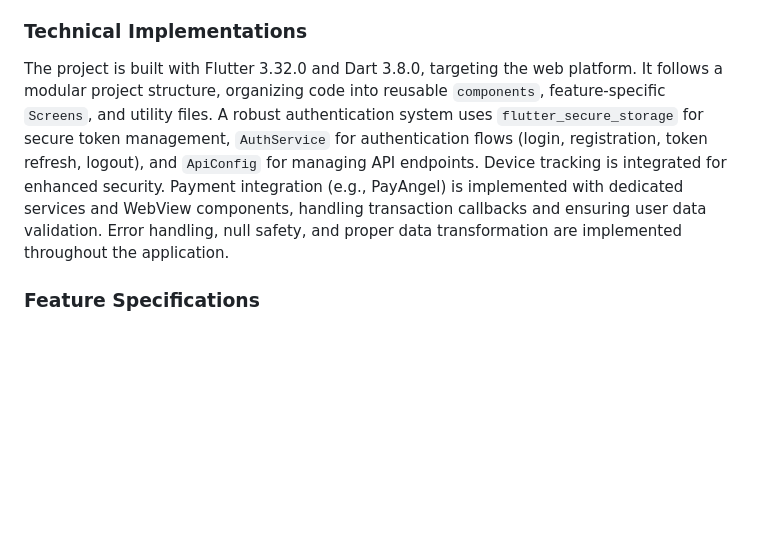
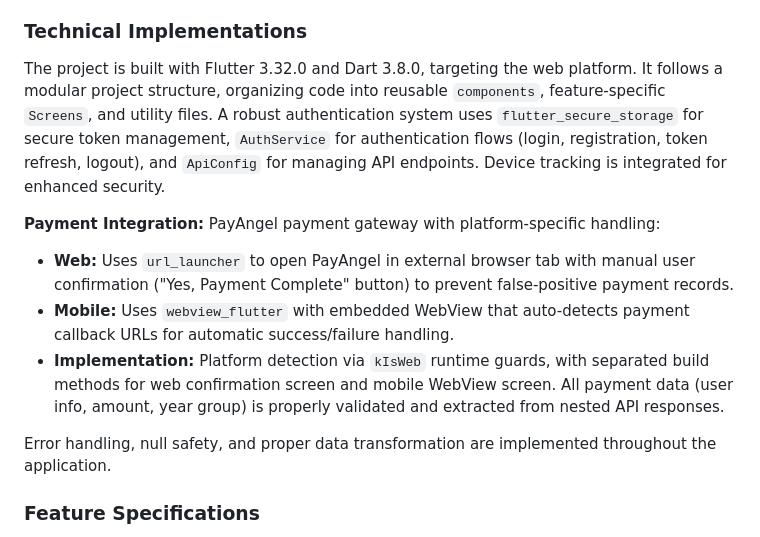
Before and after one commit to teamalfy-technical/odadeemobile-app, a Markdown page: replit.md, the part around the change. GitHub-like rendering; blank space fills up the shorter version.

Commit message:
Improve payment integration documentation and platform-specific handling
Update replit.md to detail platform-specific payment integration for web and mobile, including URL launcher for web and webview_flutter for mobile.

Replit-Commit-Author: Agent
Replit-Commit-Session-Id: 43844f5a-277f-4eb7-b122-30e8683b98db
Replit-Commit-Checkpoint-Type: full_checkpoint
Replit-Commit-Event-Id: 75a44356-7f2f-4670-b58c-ba85a15d9c25
Replit-Commit-Screenshot-Url: https://storage.googleapis.com/screenshot-production-us-central1/321d9a72-4ec2-430a-a887-b6fc5e4b6225/43844f5a-277f-4eb7-b122-30e8683b98db/uuApKo4

```diff
--- a/replit.md
+++ b/replit.md
@@ -12,7 +12,14 @@ None documented yet.
 The application features a dark theme designed to match the website branding, utilizing a color palette of dark navy (#0f172a) for backgrounds, slate (#1e293b) for card backgrounds, blue (#2563eb) as a primary accent, and yellow (#f4d03f) as a secondary accent. Text is primarily white (#ffffff) with light gray (#cbd5e1) for secondary text. The design incorporates styled cards with rounded corners and elevation, blue-accented buttons, and input fields that align with the dark theme. The dashboard features a clean, minimalist webapp-style aesthetic with personalized greetings, vertically stacked cards for information display (e.g., year group members, events, projects, discussions), and a persistent footer navigation with modern rounded icons and active tab indicators. The overall design emphasizes flat colors, subtle borders, and minimal shadows for a professional, business-focused look.
 
 ### Technical Implementations
-The project is built with Flutter 3.32.0 and Dart 3.8.0, targeting the web platform. It follows a modular project structure, organizing code into reusable `components`, feature-specific `Screens`, and utility files. A robust authentication system uses `flutter_secure_storage` for secure token management, `AuthService` for authentication flows (login, registration, token refresh, logout), and `ApiConfig` for managing API endpoints. Device tracking is integrated for enhanced security. Payment integration (e.g., PayAngel) is implemented with dedicated services and WebView components, handling transaction callbacks and ensuring user data validation. Error handling, null safety, and proper data transformation are implemented throughout the application.
+The project is built with Flutter 3.32.0 and Dart 3.8.0, targeting the web platform. It follows a modular project structure, organizing code into reusable `components`, feature-specific `Screens`, and utility files. A robust authentication system uses `flutter_secure_storage` for secure token management, `AuthService` for authentication flows (login, registration, token refresh, logout), and `ApiConfig` for managing API endpoints. Device tracking is integrated for enhanced security.
+
+**Payment Integration:** PayAngel payment gateway with platform-specific handling:
+- **Web:** Uses `url_launcher` to open PayAngel in external browser tab with manual user confirmation ("Yes, Payment Complete" button) to prevent false-positive payment records.
+- **Mobile:** Uses `webview_flutter` with embedded WebView that auto-detects payment callback URLs for automatic success/failure handling.
+- **Implementation:** Platform detection via `kIsWeb` runtime guards, with separated build methods for web confirmation screen and mobile WebView screen. All payment data (user info, amount, year group) is properly validated and extracted from nested API responses.
+
+Error handling, null safety, and proper data transformation are implemented throughout the application.
 
 ### Feature Specifications
 - **User Authentication**: Secure sign-in/sign-up, password reset, and token refresh, fully integrated with website credentials.
```
